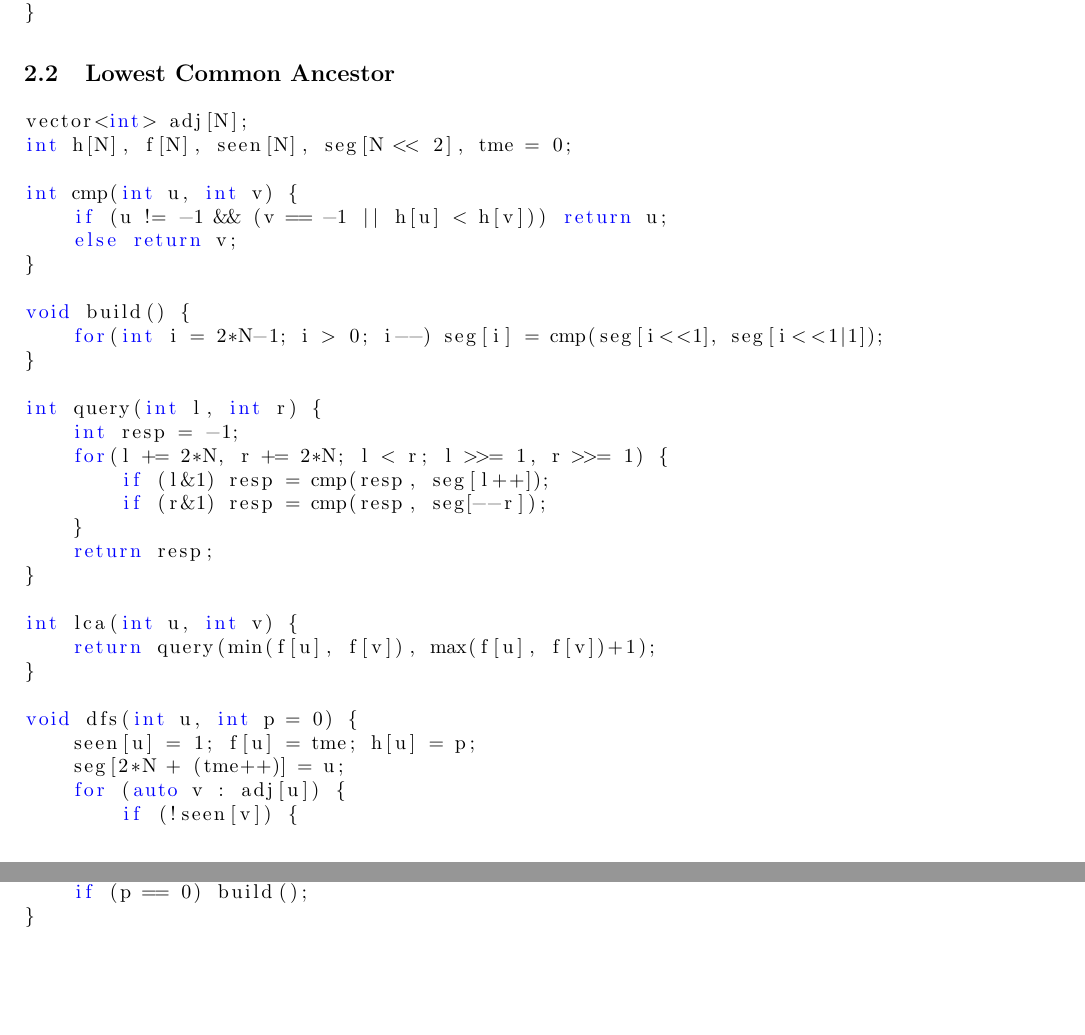
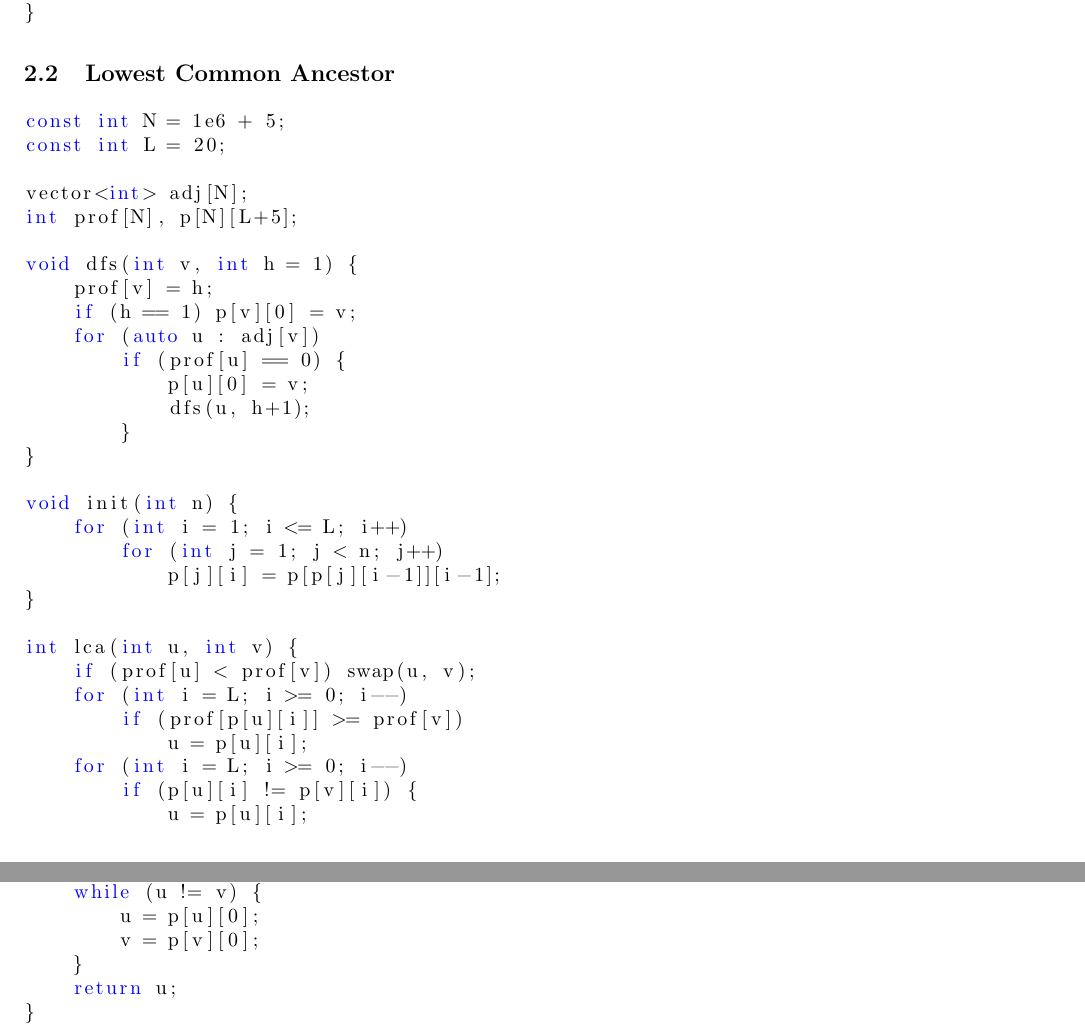
Before and after one commit to pedroteosousa/caderno, a LaTeX document (notebook.tex): two parts of pages 3 and 4 of 13, joined at a grey line, cut so that both start at the same text, the shorter picture padded with empty space. Compiled offline with pdfLaTeX.

Commit message:
Use sparse table in LCA code

```diff
--- a/notebook.tex
+++ b/notebook.tex
@@ -143,41 +143,43 @@ int main() {
 \end{lstlisting}
 \subsection{Lowest Common Ancestor}
 \begin{lstlisting}[language=C++]
+const int N = 1e6 + 5;
+const int L = 20;
+
 vector<int> adj[N];
-int h[N], f[N], seen[N], seg[N << 2], tme = 0;
+int prof[N], p[N][L+5];
 
-int cmp(int u, int v) {
-	if (u != -1 && (v == -1 || h[u] < h[v])) return u;
-	else return v;
+void dfs(int v, int h = 1) {
+	prof[v] = h;
+	if (h == 1) p[v][0] = v;
+	for (auto u : adj[v])
+		if (prof[u] == 0) {
+			p[u][0] = v;
+			dfs(u, h+1);
+		}
 }
 
-void build() {
-	for(int i = 2*N-1; i > 0; i--) seg[i] = cmp(seg[i<<1], seg[i<<1|1]);
-}
-
-int query(int l, int r) {
-	int resp = -1;
-	for(l += 2*N, r += 2*N; l < r; l >>= 1, r >>= 1) {
-		if (l&1) resp = cmp(resp, seg[l++]);
-		if (r&1) resp = cmp(resp, seg[--r]);
-	}
-	return resp;
+void init(int n) {
+	for (int i = 1; i <= L; i++)
+		for (int j = 1; j < n; j++)
+			p[j][i] = p[p[j][i-1]][i-1];
 }
 
 int lca(int u, int v) {
-	return query(min(f[u], f[v]), max(f[u], f[v])+1);
-}
-
-void dfs(int u, int p = 0) {
-	seen[u] = 1; f[u] = tme; h[u] = p;
-	seg[2*N + (tme++)] = u;
-	for (auto v : adj[u]) {
-		if (!seen[v]) {
-			dfs(v, p+1);
-			seg[2*N + (tme++)] = u;
+	if (prof[u] < prof[v]) swap(u, v);
+	for (int i = L; i >= 0; i--)
+		if (prof[p[u][i]] >= prof[v])
+			u = p[u][i];
+	for (int i = L; i >= 0; i--)
+		if (p[u][i] != p[v][i]) {
+			u = p[u][i];
+			v = p[v][i];
 		}
+	while (u != v) {
+		u = p[u][0];
+		v = p[v][0];
 	}
-	if (p == 0) build();
+	return u;
 }
 \end{lstlisting}
 \section{Flow}
```
Also changed, not shown: code/lca.cpp (+30 -28 lines), notebook.pdf.
